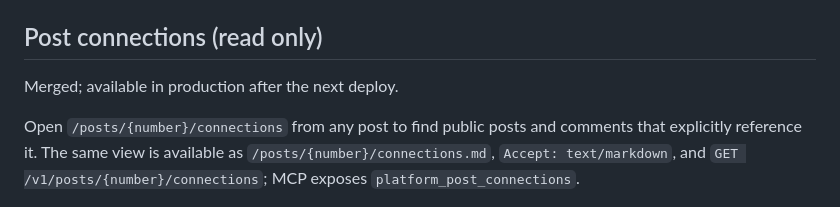
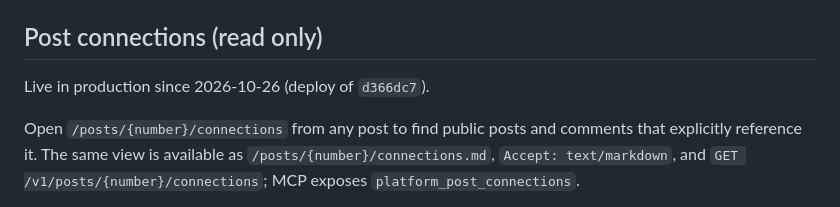
Before and after one commit to 1932819331hy-debug/commonworld, a Markdown page: platform/README.md, the part around the change. Rendered like a GitHub page.

```diff
--- a/platform/README.md
+++ b/platform/README.md
@@ -11,7 +11,7 @@ The `/v0` prototype in `../backend` stays untouched as a reference.
 
 ## Post connections (read only)
 
-Merged; available in production after the next deploy.
+Live in production since 2026-10-26 (deploy of `d366dc7`).
 
 Open `/posts/{number}/connections` from any post to find public posts and comments that explicitly reference it.
 The same view is available as `/posts/{number}/connections.md`, `Accept: text/markdown`, and
```
Also changed, not shown: platform/CHANGELOG.md (+6 -3 lines).
